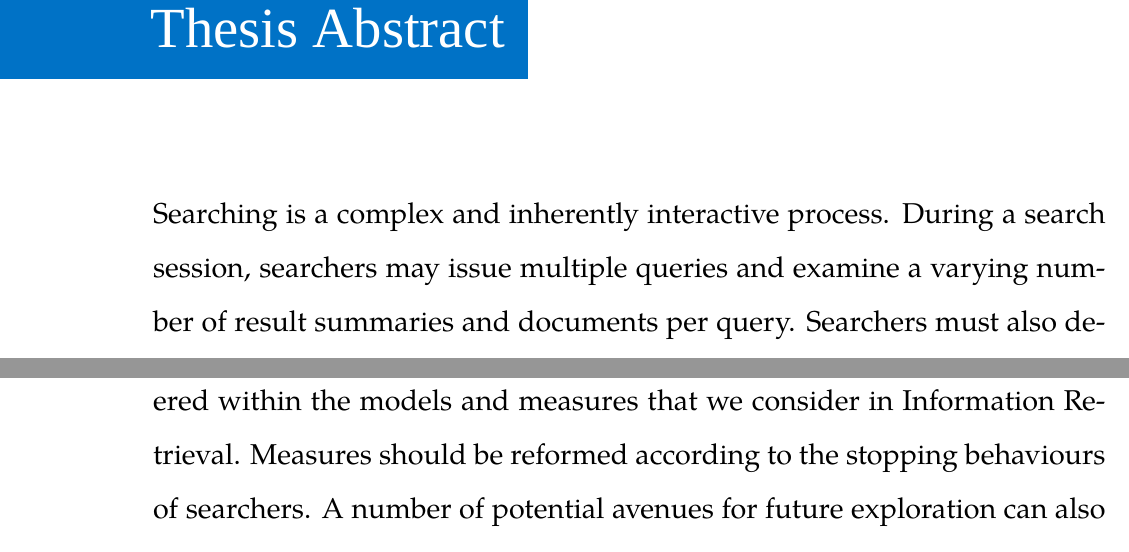
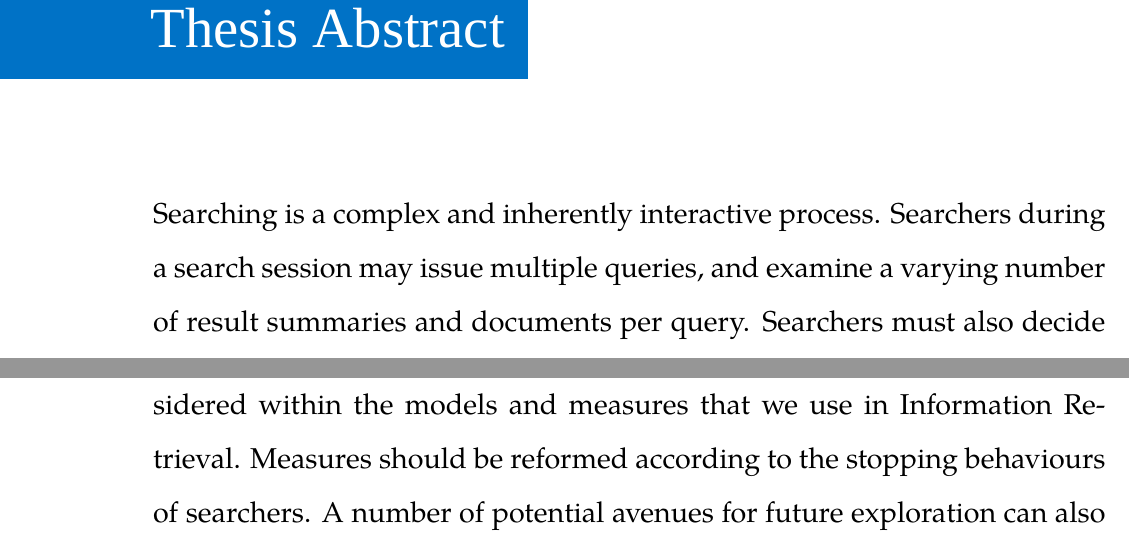
Before and after one commit to maxwelld90/phd, a LaTeX thesis (thesis/maxwell2018thesis.tex, which reads thesis/chapters/p0-misc/abstract.tex): two parts of pages 3 and 5 of 83, joined at a grey line, cut so that both start at the same text. Compiled offline with XeLaTeX; a missing font is replaced by an installed copy or a similar font.

Commit message:
Abstract update from Frances

```diff
--- a/thesis/chapters/p0-misc/abstract.tex
+++ b/thesis/chapters/p0-misc/abstract.tex
@@ -5,7 +5,7 @@
 \phantomsection
 \addcontentsline{toc}{part}{Thesis Abstract}
 
-Searching is a complex and inherently interactive process. During a search session, searchers may issue multiple queries and examine a varying number of result summaries and documents per query. Searchers must also decide when to stop assessing content for relevance, or decide when to stop their search session altogether. Despite being such a fundamental activity, only a limited number of studies have explored stopping behaviours in detail, with a majority reporting that searchers stop because they decide that what they have found feels \emph{``good enough''.} Notwithstanding the limited exploration of stopping during search, the phenomenon is central to the study of \emph{Information Retrieval,} playing a role in the models and measures that we employ. However, the current \emph{de facto} assumption considers that searchers will examine $k$ documents -- examining up to a \emph{fixed depth.}
+Searching is a complex and inherently interactive process. Searchers during a search session may issue multiple queries, and examine a varying number of result summaries and documents per query. Searchers must also decide when to stop assessing content for relevance, or decide when to stop their search session altogether. Despite being such a fundamental activity, only a limited number of studies have explored stopping behaviours in detail, with a majority reporting that searchers stop because they decide that what they have found feels \emph{``good enough''.} Notwithstanding the limited exploration of stopping during search, the phenomenon is central to the study of \emph{Information Retrieval,} playing a role in the models and measures that we employ. However, the current \emph{de facto} assumption considers that searchers will examine $k$ documents -- examining up to a \emph{fixed depth.}
 
 In this thesis, we examine searcher stopping behaviours under a number of different search contexts. We conduct and report on two user studies, examining how result summary lengths and a variation of search tasks and goals affect such behaviours. Interaction data from these studies is then used to ground extensive \emph{simulations of interaction,}  exploring a number of different \emph{stopping heuristics} (operationalised as twelve \emph{stopping strategies}). We consider how well the proposed strategies perform and match up with real-world stopping behaviours. As part of our contribution, we also propose a high-level conceptual searcher model, the \emph{Complex Searcher Model,} that encodes stopping behaviours at different points throughout the search process. Within the Complex Searcher Model, we also propose a new results page stopping decision point. Here, searchers can obtain an impression of the page before deciding to \emph{enter} or \emph{abandon} it, based upon its \emph{information scent.}
 
@@ -13,4 +13,4 @@ Results presented and discussed demonstrate that searchers employ a range of dif
 
-This work motivates a revision of how we currently model the search process, and demonstrates that different stopping heuristics need to be considered within the models and measures that we consider in Information Retrieval. Measures should be reformed according to the stopping behaviours of searchers. A number of potential avenues for future exploration can also be considered, such as modelling the stopping behaviours of searchers individually (rather than as a population), and to explore and consider a wider variety of different stopping heuristics under different search contexts. Despite the inherently difficult task that understanding and modelling the stopping behaviours of searchers represents, potential benefits of further exploration in this area will undoubtedly aid the searchers of future retrieval systems, with improved interfaces and experiences.
+This work motivates a revision of how we currently model the search process, and demonstrates that different stopping heuristics need to be considered within the models and measures that we use in Information Retrieval. Measures should be reformed according to the stopping behaviours of searchers. A number of potential avenues for future exploration can also be considered, such as modelling the stopping behaviours of searchers individually (rather than as a population), and to explore and consider a wider variety of different stopping heuristics under different search contexts. Despite the inherently difficult task that understanding and modelling the stopping behaviours of searchers represents, potential benefits of further exploration in this area will undoubtedly aid the searchers of future retrieval systems, with improved interfaces and experiences.
 
 \end{preamble}
```
Also changed, not shown: thesis/chapters/p0-misc/abstract.tex (2 more changed lines).
